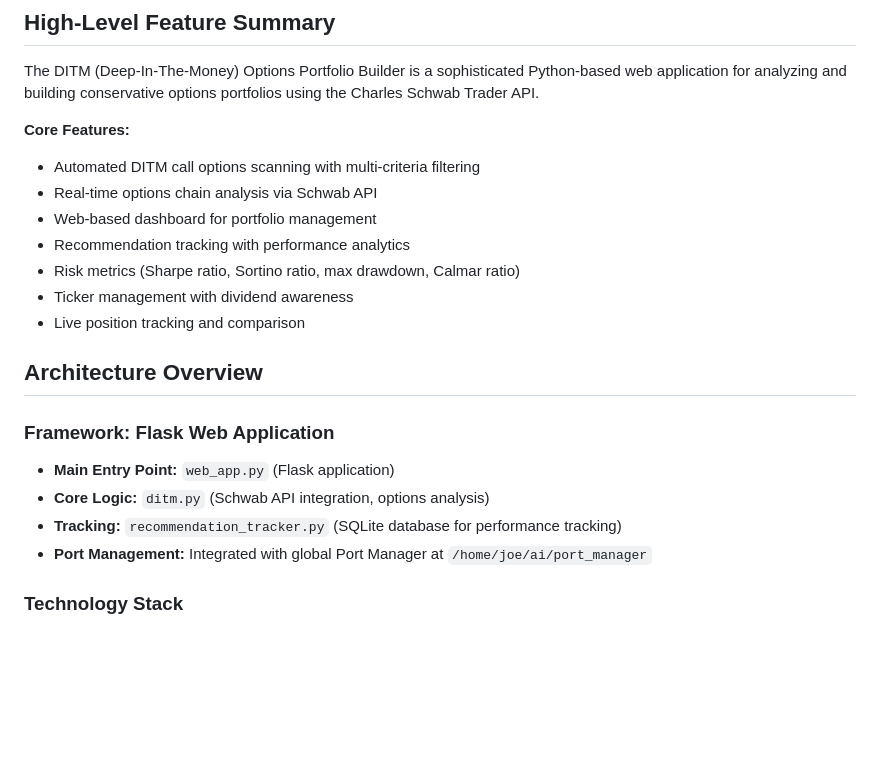
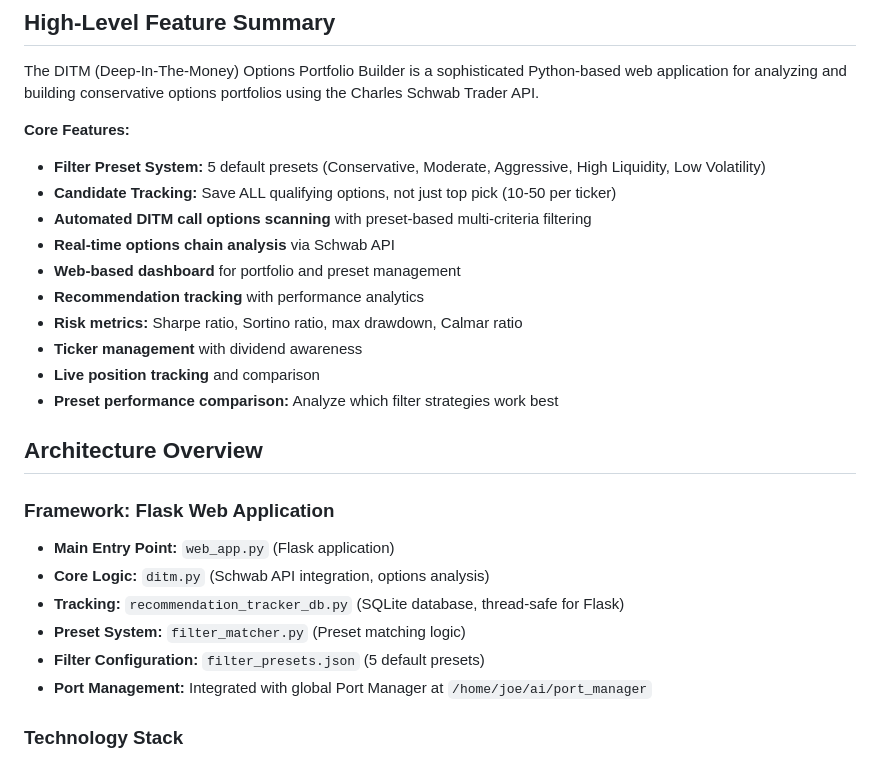
Before and after one commit to joemooney/ditm-options-builder, a Markdown page: CLAUDE.md, the part around one of its changes. Rendered like a GitHub page; blank space fills up the shorter version.

```diff
--- a/CLAUDE.md
+++ b/CLAUDE.md
@@ -5,20 +5,25 @@
 The DITM (Deep-In-The-Money) Options Portfolio Builder is a sophisticated Python-based web application for analyzing and building conservative options portfolios using the Charles Schwab Trader API.
 
 **Core Features:**
-- Automated DITM call options scanning with multi-criteria filtering
-- Real-time options chain analysis via Schwab API
-- Web-based dashboard for portfolio management
-- Recommendation tracking with performance analytics
-- Risk metrics (Sharpe ratio, Sortino ratio, max drawdown, Calmar ratio)
-- Ticker management with dividend awareness
-- Live position tracking and comparison
+- **Filter Preset System:** 5 default presets (Conservative, Moderate, Aggressive, High Liquidity, Low Volatility)
+- **Candidate Tracking:** Save ALL qualifying options, not just top pick (10-50 per ticker)
+- **Automated DITM call options scanning** with preset-based multi-criteria filtering
+- **Real-time options chain analysis** via Schwab API
+- **Web-based dashboard** for portfolio and preset management
+- **Recommendation tracking** with performance analytics
+- **Risk metrics:** Sharpe ratio, Sortino ratio, max drawdown, Calmar ratio
+- **Ticker management** with dividend awareness
+- **Live position tracking** and comparison
+- **Preset performance comparison:** Analyze which filter strategies work best
 
 ## Architecture Overview
 
 ### Framework: Flask Web Application
 - **Main Entry Point:** `web_app.py` (Flask application)
 - **Core Logic:** `ditm.py` (Schwab API integration, options analysis)
-- **Tracking:** `recommendation_tracker.py` (SQLite database for performance tracking)
+- **Tracking:** `recommendation_tracker_db.py` (SQLite database, thread-safe for Flask)
+- **Preset System:** `filter_matcher.py` (Preset matching logic)
+- **Filter Configuration:** `filter_presets.json` (5 default presets)
 - **Port Management:** Integrated with global Port Manager at `/home/joe/ai/port_manager`
 
 ### Technology Stack
```
Also changed, not shown: other parts of CLAUDE.md (+45 -6 lines), OVERVIEW.md (+30 -13 lines), PHASE3_COMPLETE.md (added, +301 -0 lines).
